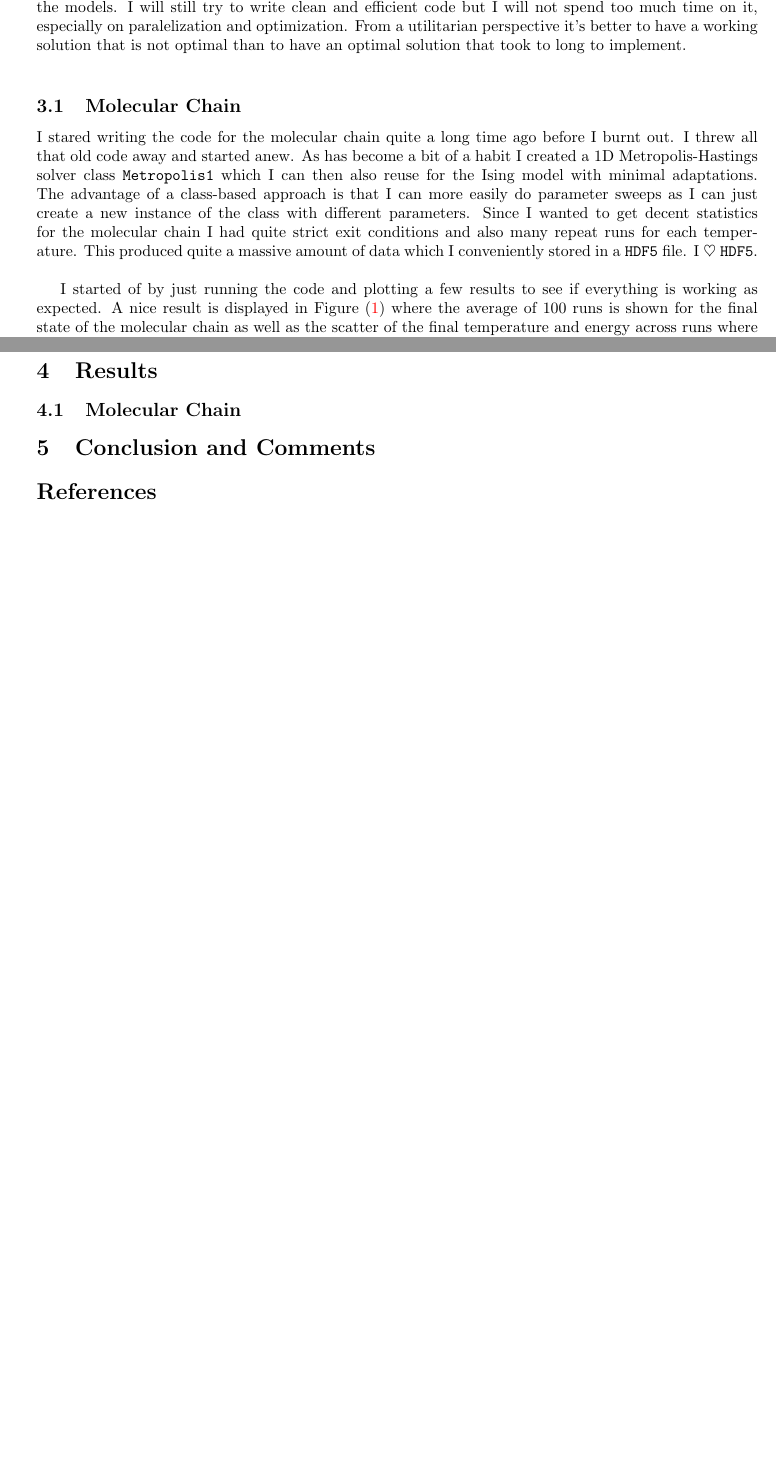
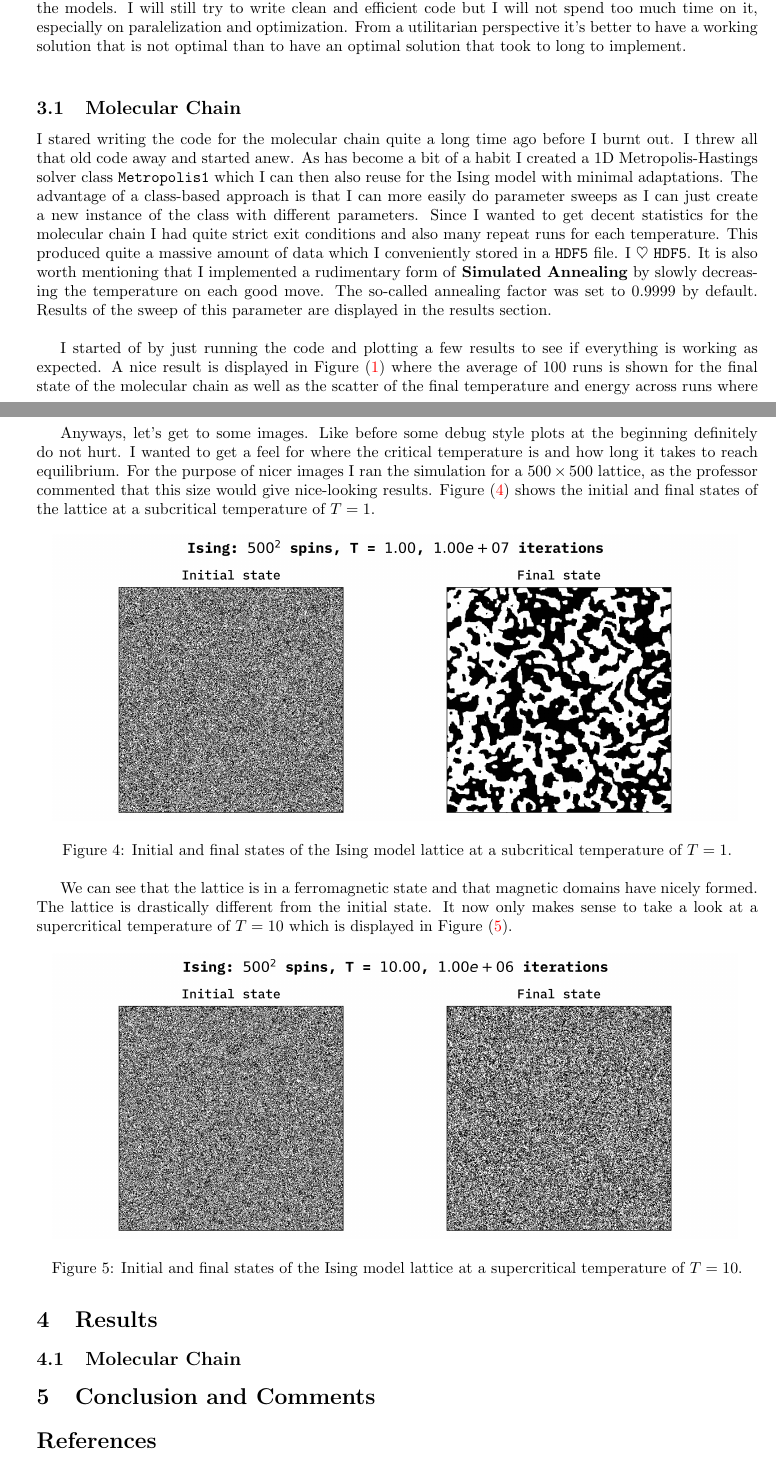
Before and after one commit to pengu5055/mod108, a LaTeX document (Latex/mod108.tex): two parts of pages 3 and 5 of 5 before the commit and two parts of pages 3 and 6 of 6 after it, joined at a grey line, cut so that both start at the same text, the shorter picture padded with empty space. Compiled offline with pdfLaTeX.

Commit message:
feat: :memo: more work on report

```diff
--- a/Latex/mod108.tex
+++ b/Latex/mod108.tex
@@ -8,6 +8,7 @@
 \usepackage{graphicx}
 \usepackage{hyperref}
 \usepackage{wrapfig}
+\usepackage{float}
 \hypersetup{colorlinks=true}
 
 % Load the natbib package for citation style
@@ -181,7 +182,9 @@ become a bit of a habit I created a 1D Metropolis-Hastings solver class \texttt{
 with minimal adaptations. The advantage of a class-based approach is that I can more easily do parameter sweeps as I can just create a new instance
 of the class with different parameters. Since I wanted to get decent statistics for the molecular chain I had quite strict exit conditions and also
 many repeat runs for each temperature. This produced quite a massive amount of data which I conveniently stored in a \texttt{HDF5} file. I $\heartsuit$
-\texttt{HDF5}. \\
+\texttt{HDF5}. It is also worth mentioning that I implemented a rudimentary form of \textbf{Simulated Annealing} by slowly decreasing the
+temperature on each good move. The so-called annealing factor was set to $0.9999$ by default. Results of the sweep of this parameter are
+displayed in the results section. \\
 
 I started of by just running the code and plotting a few results to see if everything is working
 as expected. A nice result is displayed in Figure (\ref{fig:molecular-demo}) where the average of $100$ runs is shown
@@ -218,6 +234,31 @@ style of parallelization is reasonable as it takes very little time to implement
 a brief overview of how \texttt{ProcessPoolExecutor} is used:
 
 \lstinputlisting[language=Python]{code-demo.txt}
+
+Anyways, let's get to some images. Like before some debug style plots at the beginning definitely do not hurt. I wanted to get a feel for where the
+critical temperature is and how long it takes to reach equilibrium. For the purpose of nicer images I ran the simulation for a $500\times 500$ lattice,
+as the professor commented that this size would give nice-looking results. Figure (\ref{fig:ising-demo-subcritical}) shows the initial and
+final states of the lattice at a subcritical temperature of $T=1$.
+
+\begin{figure}[H]
+    \centering
+    \includegraphics[width=.95\textwidth]{../IsingModel/Images/ising-demo-subcritical.png}
+    \caption{Initial and final states of the Ising model lattice at a subcritical temperature of $T=1$.}
+    \label{fig:ising-demo-subcritical}
+\end{figure}
+
+We can see that the lattice is in a ferromagnetic state and that magnetic domains have nicely formed. The lattice is drastically different
+from the initial state. It now only makes sense to take a look at a supercritical temperature of $T=10$ which is displayed
+in Figure (\ref{fig:ising-demo-supercritical}).
+
+\begin{figure}[H]
+    \centering
+    \includegraphics[width=.95\textwidth]{../IsingModel/Images/ising-demo-supercritical.png}
+    \caption{Initial and final states of the Ising model lattice at a supercritical temperature of $T=10$.}
+    \label{fig:ising-demo-supercritical}
+\end{figure}
+
+
 
 \section{Results}
 \subsection{Molecular Chain}
```
Also changed, not shown: IsingModel/Code/test.py (+7 -10 lines), IsingModel/Images/ising-demo-subcritical.png (added), IsingModel/Images/ising-demo-supercritical.png (added), Latex/mod108.pdf, Latex/mod108.tex (17 more changed lines), 6 other files.
